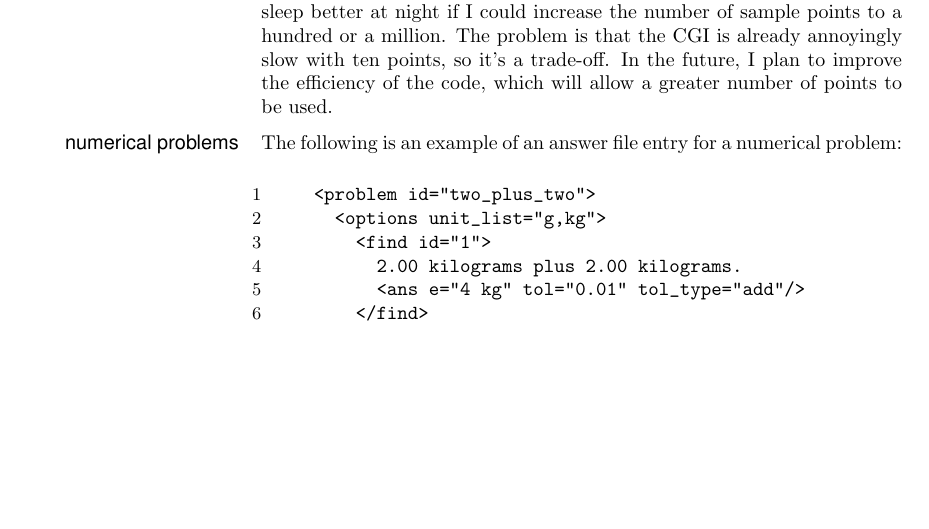
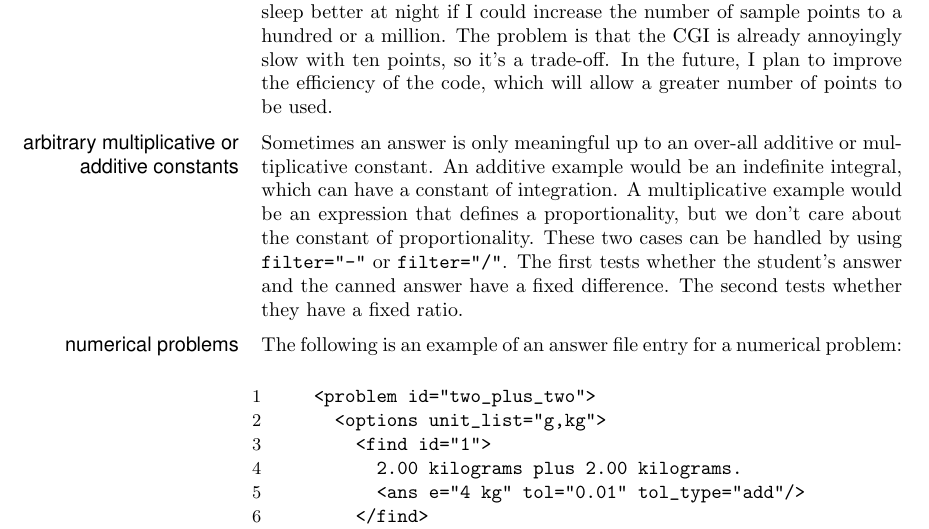
Before and after one commit to bcrowell/spotter, a LaTeX document (doc/doc.tex): part of page 11 of 34, cut so that both start at the same text, the shorter picture padded with empty space. Compiled offline with pdfLaTeX.

Commit message:
added support for constants of integration; code cleanup w.r.t. units_allowed

```diff
--- a/doc/doc.tex
+++ b/doc/doc.tex
@@ -661,6 +661,15 @@ by trying to anticipate all the possible forms the result could take, or, more c
  The problem is that the CGI is already annoyingly slow with ten points, so
  it's a trade-off. In the future, I plan to improve the efficiency of the
  code, which will allow a greater number of points to be used.
+
+\mysubsection{arbitrary multiplicative or additive constants}
+Sometimes an answer is only meaningful up to an over-all additive or multiplicative constant.
+An additive example would be an indefinite integral, which can have a constant of integration.
+A multiplicative example would be an expression that defines a proportionality, but we don't
+care about the constant of proportionality. These two cases can be handled by using
+\verb@filter="-"@ or \verb@filter="/"@. The first tests whether the student's answer and
+the canned answer have a fixed difference. The second tests whether they have a fixed
+ratio.
 
 \mysubsection{numerical problems}
 The following is an example of an answer file entry for a numerical
```
Also changed, not shown: doc/Makefile, 3 other files.
